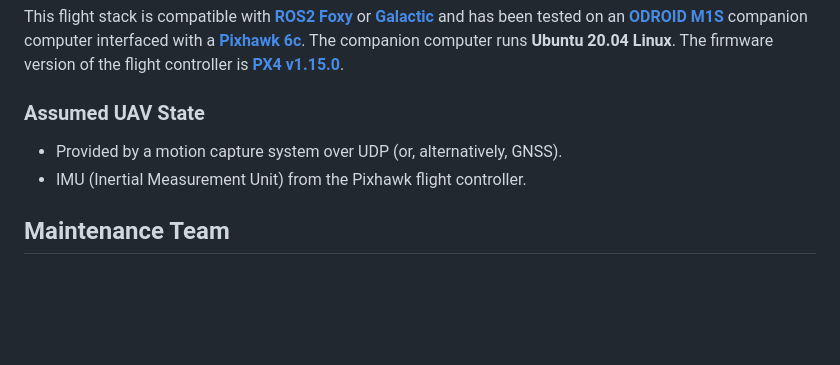
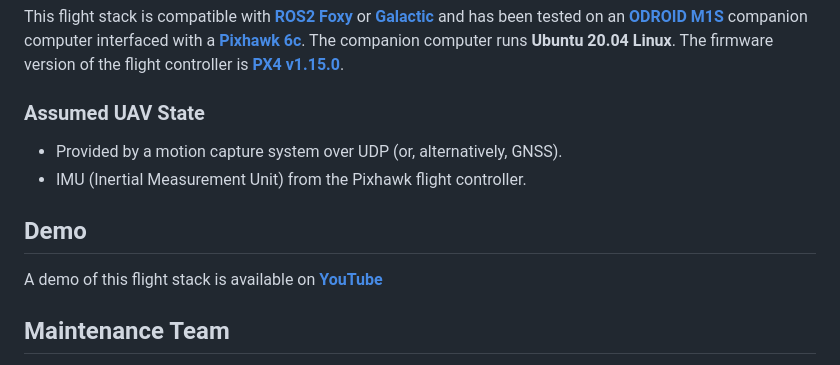
Before and after one commit to andrealaffly/ACSL-flightstack, a Markdown page: README.md, the part around the change. Rendered like a GitHub page; blank space fills up the shorter version.

```diff
--- a/README.md
+++ b/README.md
@@ -53,6 +53,9 @@ This flight stack is compatible with **[ROS2 Foxy](https://docs.ros.org/en/foxy/
 - Provided by a motion capture system over UDP (or, alternatively, GNSS).
 - IMU (Inertial Measurement Unit) from the Pixhawk flight controller.
 
+## Demo
+A demo of this flight stack is available on **[YouTube](https://youtu.be/Ykjjg21iAm0)**
+
 ## Maintenance Team
 
 - [**Andrea L'Afflitto**](https://github.com/andrealaffly)
```
